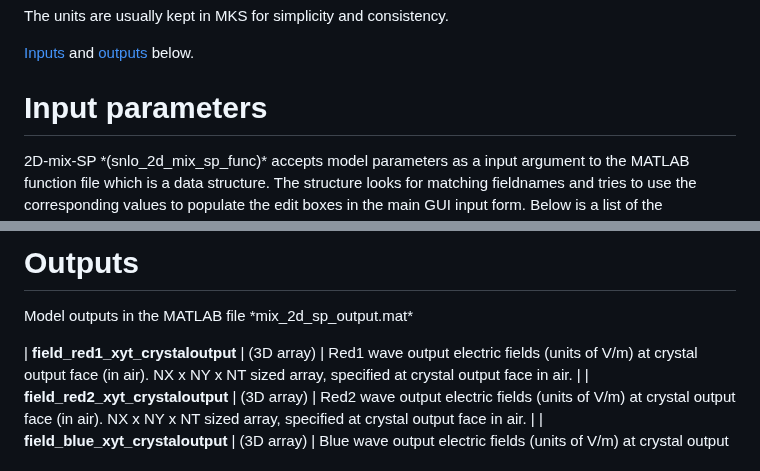
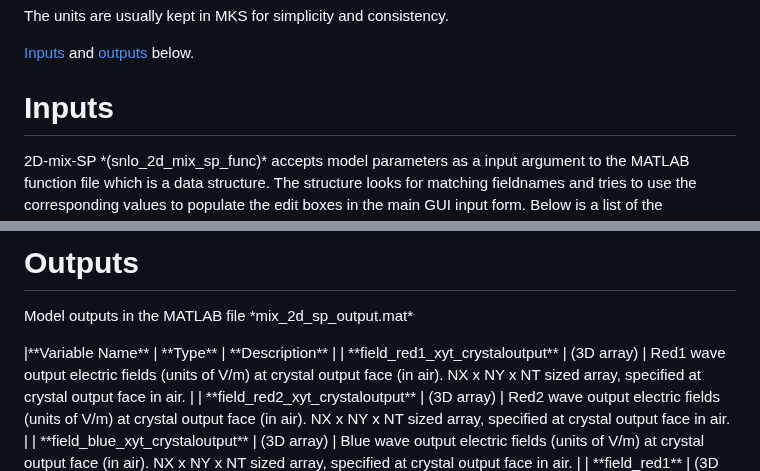
Before and after one commit to smithjj/mlSNLO-batch, a Markdown page: docs/2D-mix-SP.md, 2 parts joined by grey strips. Rendered like a GitHub page.

```diff
--- a/docs/2D-mix-SP.md
+++ b/docs/2D-mix-SP.md
@@ -3,7 +3,7 @@ The units are usually kept in MKS for simplicity and consistency.
 
 <a href="#inputs">Inputs</a> and <a href="#outputs">outputs</a> below.
 
-# Input parameters
+# Inputs
 <p id="inputs">2D-mix-SP *(snlo_2d_mix_sp_func)* accepts model parameters as a input argument to the MATLAB function file which is a data structure. The structure looks for matching fieldnames and tries to use the corresponding values to populate the edit boxes in the main GUI input form. Below is a list of the fieldnames with a remark about how the values should be formatted (and their units):</p>
 
 |**Fieldname** | **Shape** | **Units** | **Description** |
@@ -43,7 +43,7 @@ The units are usually kept in MKS for simplicity and consistency.
 # Outputs
 
 <p id="outputs">Model outputs in the MATLAB file *mix_2d_sp_output.mat*</p>
-
+|**Variable Name** | **Type** | **Description** |
 |   **field_red1_xyt_crystaloutput** | (3D array) | Red1 wave output electric fields (units of V/m) at crystal output face (in air). NX x NY x NT sized array, specified at crystal output face in air. |
 |   **field_red2_xyt_crystaloutput** | (3D array) | Red2 wave output electric fields (units of V/m) at crystal output face (in air). NX x NY x NT sized array, specified at crystal output face in air. |
 |   **field_blue_xyt_crystaloutput** | (3D array) | Blue wave output electric fields (units of V/m) at crystal output face (in air). NX x NY x NT sized array, specified at crystal output face in air. |
```
